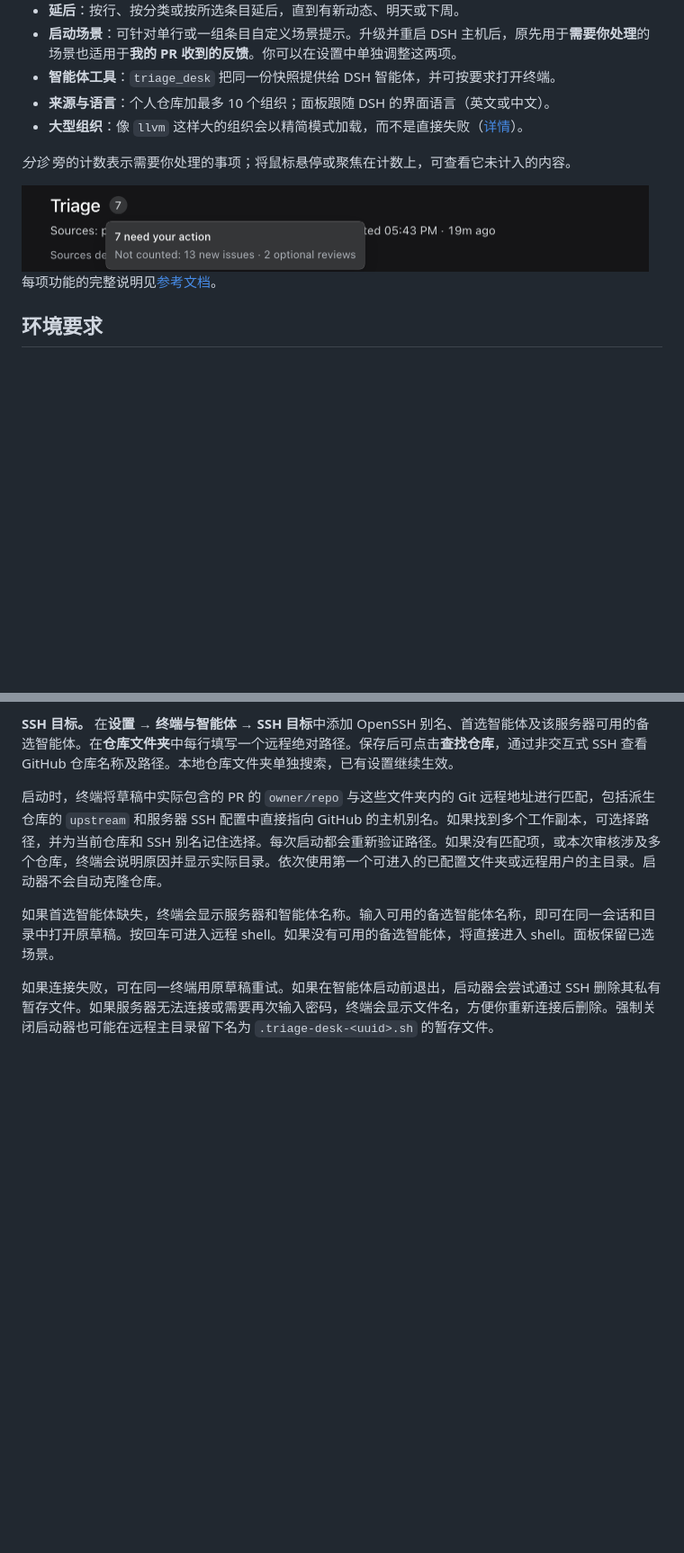
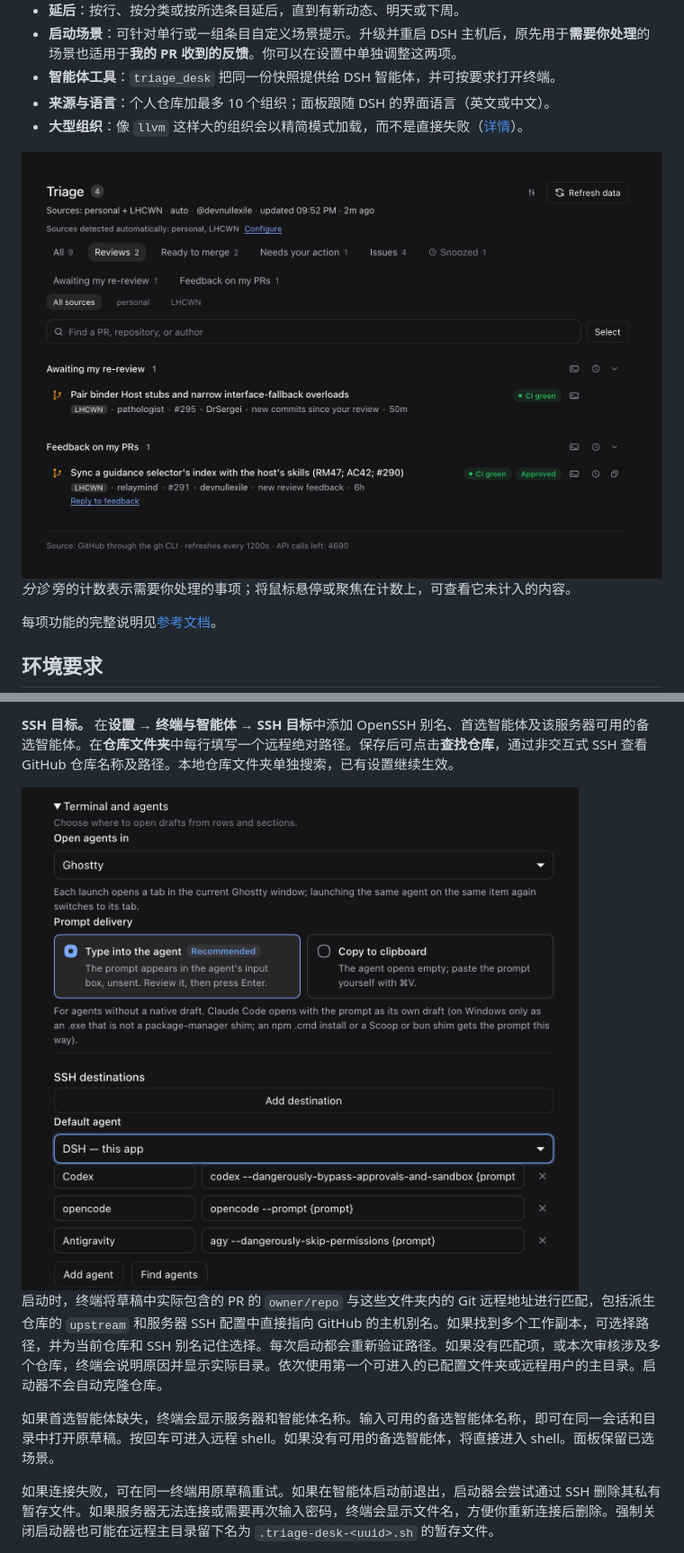
Before and after one commit to LHCWN/dsh-triage-desk, a Markdown page: README.zh.md, 2 parts joined by grey strips. Shown at 90% size. Rendered like a GitHub page; pictures changed too: docs/screenshots/count-hint.png (deleted), docs/screenshots/reviews.png (added), docs/screenshots/settings-launch.png (added); blank space fills up the shorter version.

Commit message:
Refresh inbox, Reviews, and terminal settings screenshots (#57)

```diff
--- a/README.zh.md
+++ b/README.zh.md
@@ -26,9 +26,9 @@
 - **来源与语言**：个人仓库加最多 10 个组织；面板跟随 DSH 的界面语言（英文或中文）。
 - **大型组织**：像 `llvm` 这样大的组织会以精简模式加载，而不是直接失败（[详情](docs/REFERENCE.md#large-sources)）。
 
+<img src="docs/screenshots/reviews.png" width="900" alt="审核标签页显示上次审核后有新提交的 PR，以及我的 PR 上的回复反馈链接">
+
 *分诊* 旁的计数表示需要你处理的事项；将鼠标悬停或聚焦在计数上，可查看它未计入的内容。
-
-<img src="docs/screenshots/count-hint.png" width="697" alt="关注计数的提示：7 项需要你处理，未计入 13 个新议题和 2 个可选审核">
 
 每项功能的完整说明见[参考文档](docs/REFERENCE.md#inbox)。
 
@@ -81,6 +81,8 @@ dsh plugin --profile <profile> add dsh-triage-desk@latest
 发送后，审核类场景会在 GitHub 上提交一次审核，以行内评论给出发现的问题并标注 `[P1]`–`[P3]`，从不批准。修复和回复类场景在推送或发布前会等待你确认；分诊只汇报结果。所有场景都不会添加 AI 署名。
 
 **SSH 目标。** 在**设置 → 终端与智能体 → SSH 目标**中添加 OpenSSH 别名、首选智能体及该服务器可用的备选智能体。在**仓库文件夹**中每行填写一个远程绝对路径。保存后可点击**查找仓库**，通过非交互式 SSH 查看 GitHub 仓库名称及路径。本地仓库文件夹单独搜索，已有设置继续生效。
+
+<img src="docs/screenshots/settings-launch.png" width="691" alt="终端与智能体设置中已选择 Ghostty，并显示提示传递方式和添加 SSH 目标的按钮">
 
 启动时，终端将草稿中实际包含的 PR 的 `owner/repo` 与这些文件夹内的 Git 远程地址进行匹配，包括派生仓库的 `upstream` 和服务器 SSH 配置中直接指向 GitHub 的主机别名。如果找到多个工作副本，可选择路径，并为当前仓库和 SSH 别名记住选择。每次启动都会重新验证路径。如果没有匹配项，或本次审核涉及多个仓库，终端会说明原因并显示实际目录。依次使用第一个可进入的已配置文件夹或远程用户的主目录。启动器不会自动克隆仓库。
 
```
Also changed, not shown: other parts of README.zh.md (+1 -1 lines), README.md (+5 -3 lines), docs/screenshots/inbox.png.
